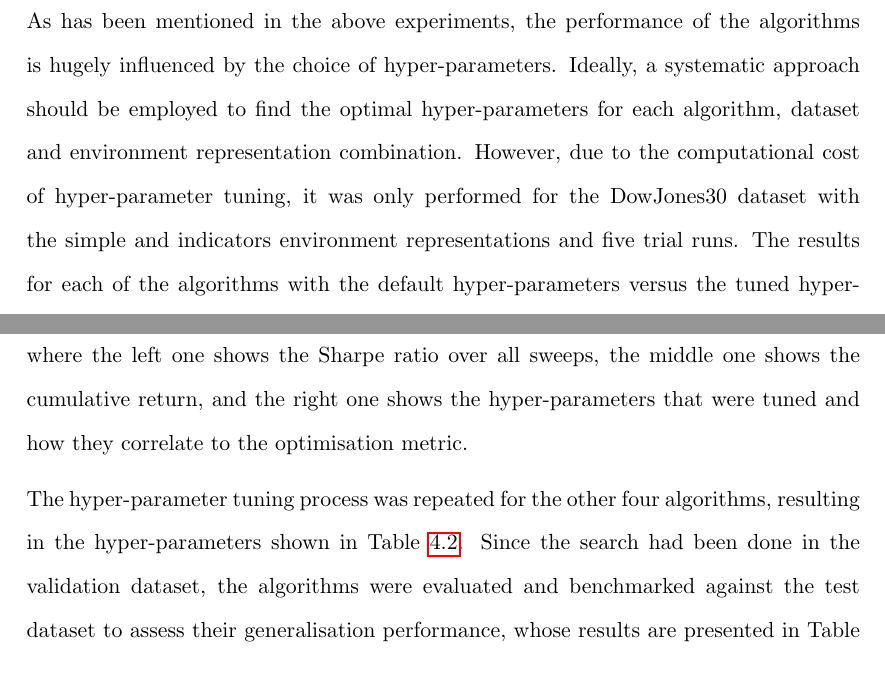
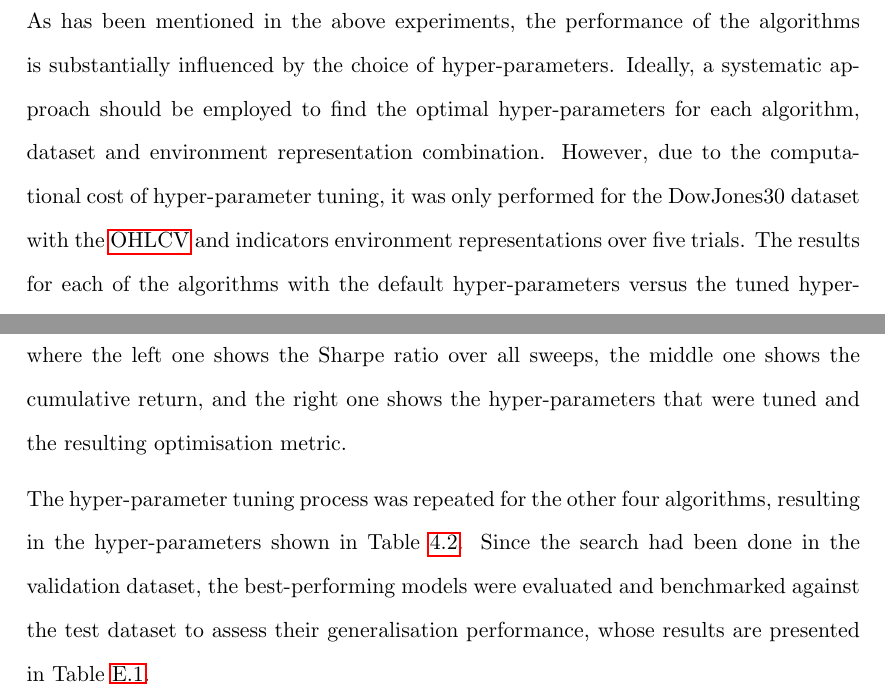
Before and after one commit to ingridpi/xdl-portfolio, a LaTeX thesis (report/Thesis.tex, which reads report/appendix/hyperparameters_experiment.tex, report/contents/results.tex, report/wordcount.tex): two parts of pages 85 and 133 of 141, joined at a grey line, cut so that both start at the same text. Compiled offline with pdfLaTeX.

Commit message:
Minor language changes

```diff
--- a/report/appendix/hyperparameters_experiment.tex
+++ b/report/appendix/hyperparameters_experiment.tex
@@ -11,7 +11,7 @@ The hyper-parameters were tuned according to the specifications in Table \ref{ta
     \label{fig:dataset_split}
 \end{figure}
 
-The \texttt{wandb} library provides an interactive website to visualise the results of the hyper-parameters in terms of the metric chosen for the optimisation and, if applicable, any other metrics that were chosen to be reported. In this case, the optimisation metric was the Sharpe ratio, as it balances the trade-off between risk and return, and additionally, the cumulative return was also reported. Figure \ref{fig:a2c_hyperparameter_tuning} shows the reported results for the hyper-parameter tuning of the \acrshort{a2c} algorithm. Within the figure, there are three charts where the left one shows the Sharpe ratio over all sweeps, the middle one shows the cumulative return, and the right one shows the hyper-parameters that were tuned and how they correlate to the optimisation metric.
+The \texttt{wandb} library provides an interactive website to visualise the results of the hyper-parameters in terms of the metric chosen for the optimisation and, if applicable, any other metrics that were chosen to be reported. In this case, the optimisation metric was the Sharpe ratio, as it balances the trade-off between risk and return, and additionally, the cumulative return was also reported. Figure \ref{fig:a2c_hyperparameter_tuning} shows the reported results for the hyper-parameter tuning of the \acrshort{a2c} algorithm. Within the figure, there are three charts where the left one shows the Sharpe ratio over all sweeps, the middle one shows the cumulative return, and the right one shows the hyper-parameters that were tuned and the resulting optimisation metric.
 
 \begin{figure}[h]
 \centering
@@ -20,6 +20,6 @@ The \texttt{wandb} library provides an interactive website to visualise the resu
 \label{fig:a2c_hyperparameter_tuning}
 \end{figure}
 
-The hyper-parameter tuning process was repeated for the other four algorithms, resulting in the hyper-parameters shown in Table \ref{tab:default_hyperparameters}. Since the search had been done in the validation dataset, the algorithms were evaluated and benchmarked against the test dataset to assess their generalisation performance, whose results are presented in Table \ref{tab:test_results}.
+The hyper-parameter tuning process was repeated for the other four algorithms, resulting in the hyper-parameters shown in Table \ref{tab:default_hyperparameters}. Since the search had been done in the validation dataset, the best-performing models were evaluated and benchmarked against the test dataset to assess their generalisation performance, whose results are presented in Table \ref{tab:test_results}.
 
 \input{tables/default_test_results.tex}
--- a/report/contents/results.tex
+++ b/report/contents/results.tex
@@ -139,7 +139,7 @@ Finally, for the currencies dataset, the performance of the algorithms is signif
 
 \section{Experiment: Hyper-parameter Tuning} \label{sec:hyper-parameter-tuning}
 
-As has been mentioned in the above experiments, the performance of the algorithms is hugely influenced by the choice of hyper-parameters. Ideally, a systematic approach should be employed to find the optimal hyper-parameters for each algorithm, dataset and environment representation combination. However, due to the computational cost of hyper-parameter tuning, it was only performed for the DowJones30 dataset with the simple and indicators environment representations and five trial runs. The results for each of the algorithms with the default hyper-parameters versus the tuned hyper-parameters are compared in Table \ref{tab:experiment_hyperparameters_simple} and Table \ref{tab:experiment_hyperparameters_indicators} for the two features sets: simple and with indicators, respectively.
+As has been mentioned in the above experiments, the performance of the algorithms is substantially influenced by the choice of hyper-parameters. Ideally, a systematic approach should be employed to find the optimal hyper-parameters for each algorithm, dataset and environment representation combination. However, due to the computational cost of hyper-parameter tuning, it was only performed for the DowJones30 dataset with the \acrshort{ohlcv} and indicators environment representations over five trials. The results for each of the algorithms with the default hyper-parameters versus the tuned hyper-parameters are compared in Table \ref{tab:experiment_hyperparameters_simple} and Table \ref{tab:experiment_hyperparameters_indicators} for the two features sets: simple and with indicators, respectively.
 
 \input{tables/experiment_hyperparameters_dow30_simple.tex}
 \input{tables/experiment_hyperparameters_dow30_indicators.tex}
--- a/report/wordcount.tex
+++ b/report/wordcount.tex
@@ -1 +1 @@
-13273
+13271
```
Also changed, not shown: report/Thesis.pdf, report/contents/results.tex (4 more changed lines).
